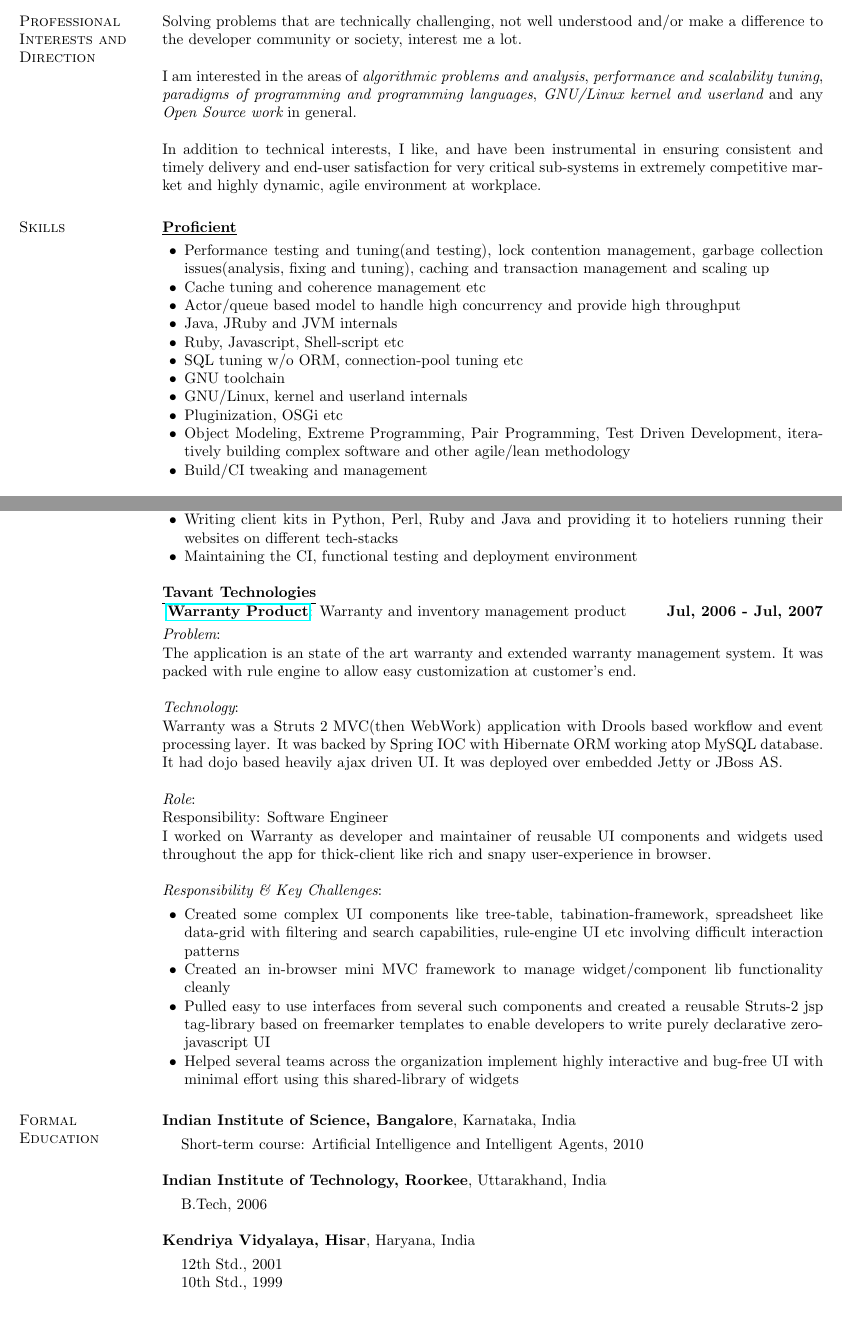
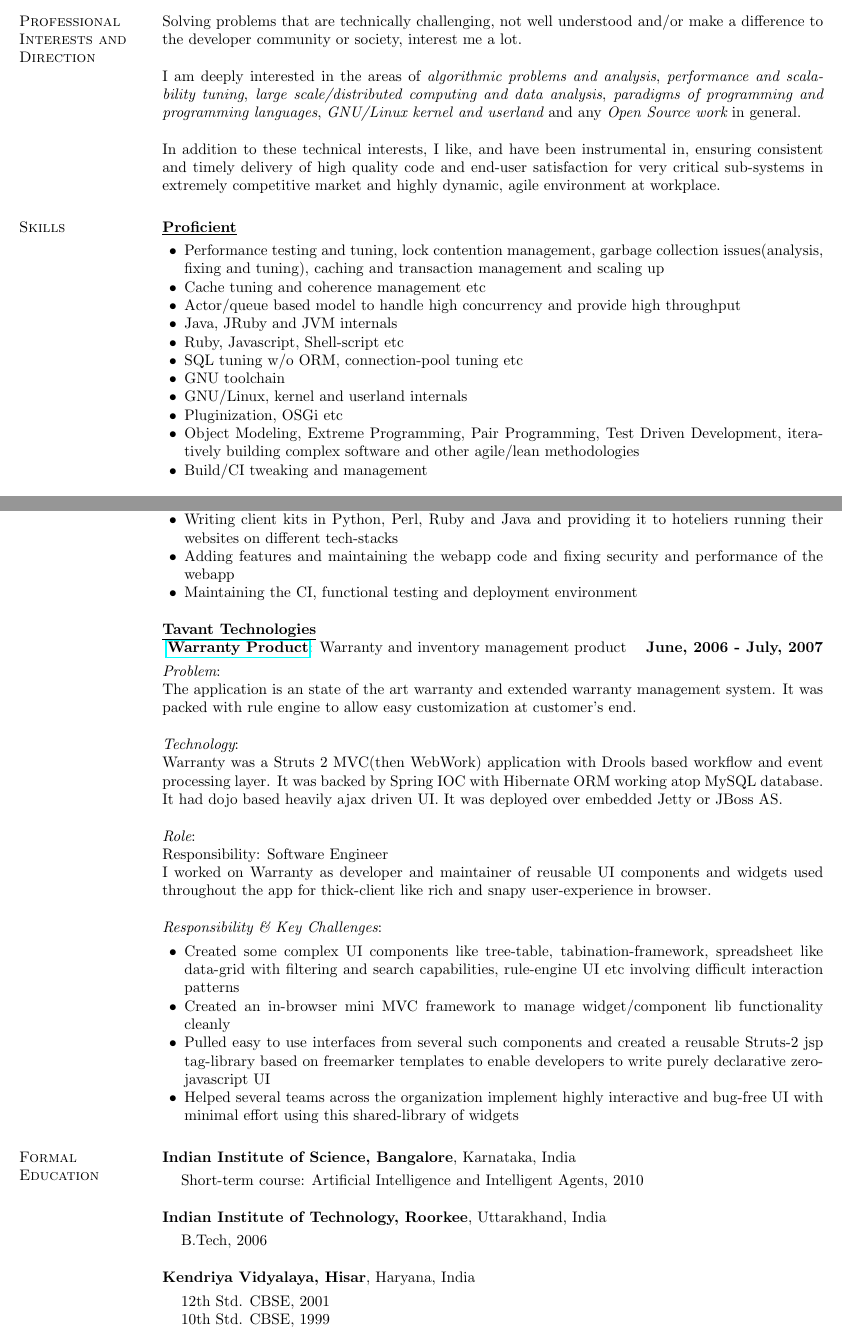
Before and after one commit to janmejay/resume, a LaTeX CV (cv.tex): two parts of pages 1 and 4 of 4, joined at a grey line, cut so that both start at the same text, the shorter picture padded with empty space. Compiled offline with pdfLaTeX.

Commit message:
fixed a few mistakes and typos

```diff
--- a/cv.tex
+++ b/cv.tex
@@ -43,16 +43,16 @@
 \section{\sc Professional Interests and Direction}
 Solving problems that are technically challenging, not well understood and/or make a difference to the developer community or society, interest me a lot.\\
 \\
-I am interested in the areas of {\it algorithmic problems and analysis}, {\it performance and scalability tuning}, {\it paradigms of programming and programming languages}, {\it GNU/Linux kernel and userland} and any {\it Open Source work} in general.\\
+I am deeply interested in the areas of {\it algorithmic problems and analysis}, {\it performance and scalability tuning}, {\it large scale/distributed computing and data analysis}, {\it paradigms of programming and programming languages}, {\it GNU/Linux kernel and userland} and any {\it Open Source work} in general.\\
 \\
-In addition to technical interests, I like, and have been instrumental in ensuring consistent and timely delivery and end-user satisfaction for very critical sub-systems in extremely competitive market and highly dynamic, agile environment at workplace.
+In addition to these technical interests, I like, and have been instrumental in, ensuring consistent and timely delivery of high quality code and end-user satisfaction for very critical sub-systems in extremely competitive market and highly dynamic, agile environment at workplace.
 
 \section{\sc Skills}
 
 {\underline {\bf Proficient}} \hfill\\
 \vspace{-.3cm}
 \begin{list2}
-\item Performance testing and tuning(and testing), lock contention management, garbage collection issues(analysis, fixing and tuning), caching and transaction management and scaling up
+\item Performance testing and tuning, lock contention management, garbage collection issues(analysis, fixing and tuning), caching and transaction management and scaling up
 \item Cache tuning and coherence management etc
 \item Actor/queue based model to handle high concurrency and provide high throughput
 \item Java, JRuby and JVM internals
@@ -61,7 +61,7 @@ In addition to technical interests, I like, and have been instrumental in ensuri
 \item GNU toolchain
 \item GNU/Linux, kernel and userland internals
 \item Pluginization, OSGi etc
-\item Object Modeling, Extreme Programming, Pair Programming, Test Driven Development, iteratively building complex software and other agile/lean methodology
+\item Object Modeling, Extreme Programming, Pair Programming, Test Driven Development, iteratively building complex software and other agile/lean methodologies
 \item Build/CI tweaking and management
 \end{list2}
 
@@ -176,12 +176,13 @@ I was responsible for developing the frontend, backend services, crawler and cli
 \begin{list2}
 \item Writing parallel crawler, relevance calculation algorithm and search mechanism
 \item Writing client kits in Python, Perl, Ruby and Java and providing it to hoteliers running their websites on different tech-stacks
+\item Adding features and maintaining the webapp code and fixing security and performance of the webapp
 \item Maintaining the CI, functional testing  and deployment environment
 \end{list2}
 
 {\underline {\bf Tavant Technologies}}\\
 \vspace{-.1cm}
-\href{http://www.tavant.com/solutions/service\_operations/warranty\_index.html}{\bf Warranty Product}: Warranty and inventory management product\hfill {\bf Jul, 2006 - Jul, 2007}\\
+\href{http://www.tavant.com/solutions/service\_operations/warranty\_index.html}{\bf Warranty Product}: Warranty and inventory management product\hfill {\bf June, 2006 - July, 2007}\\
 \vspace{-.2cm}\\
 {\em Problem}:\\
 The application is an state of the art warranty and extended warranty management system. It was packed with rule engine to allow easy customization at customer's end.\\
@@ -220,8 +221,8 @@ I worked on Warranty as developer and maintainer of reusable UI components and w
 {\bf Kendriya Vidyalaya, Hisar}, Haryana, India\\
 \vspace{-.3cm}
 \begin{list1}
-\item[] 12th Std., 2001
-\item[] 10th Std., 1999
+\item[] 12th Std. CBSE, 2001
+\item[] 10th Std. CBSE, 1999
 \end{list1}
 
 
```
Also changed, not shown: cv.tex (34 more changed lines).
